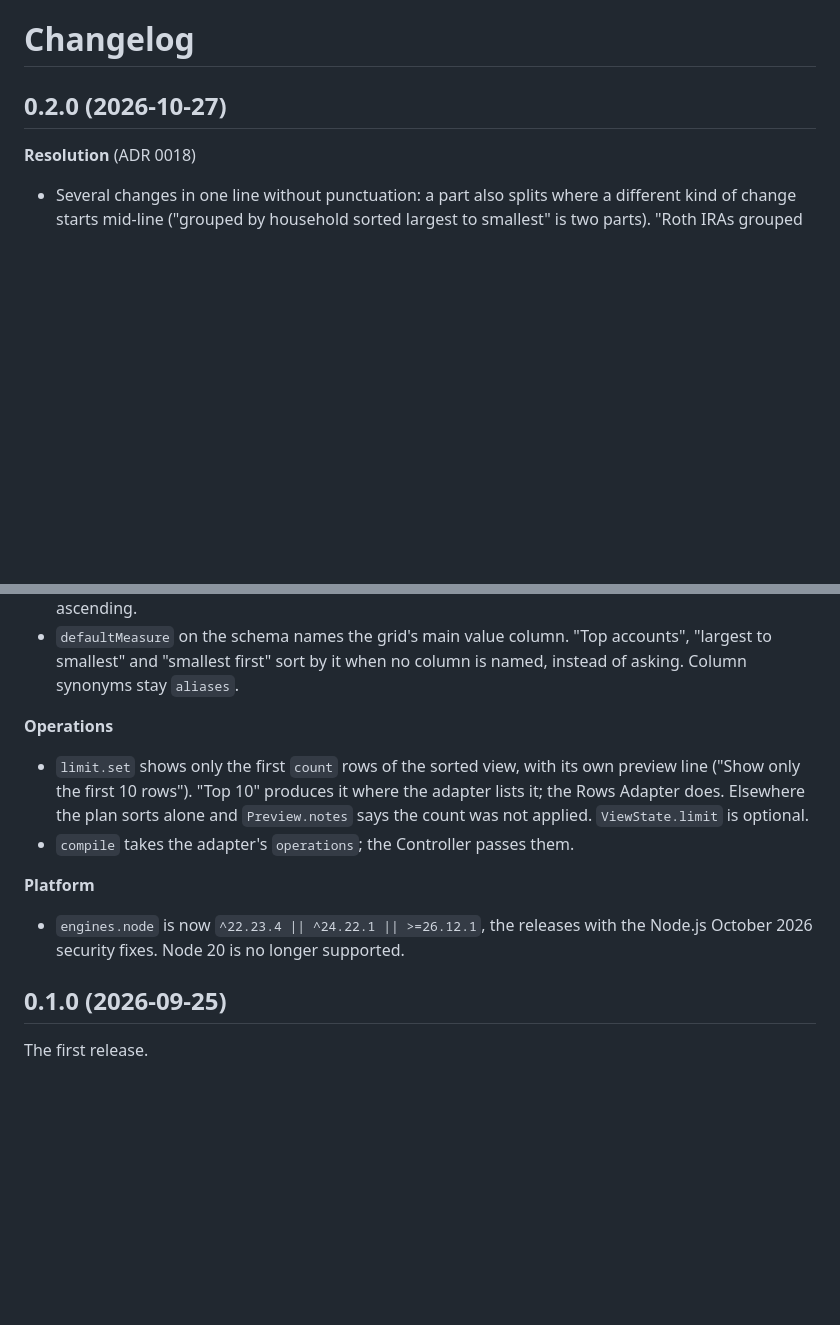
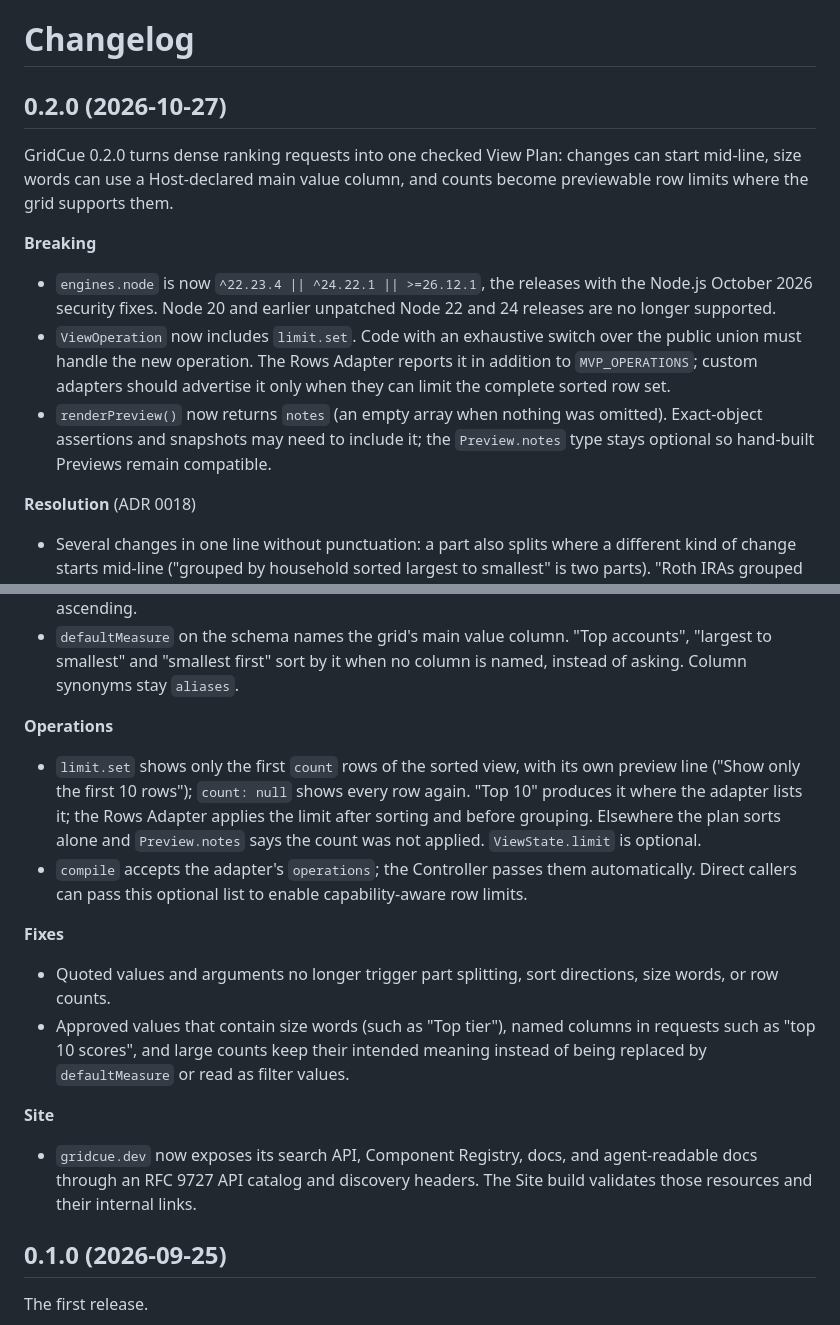
Before and after one commit to JH3lou/GridCue, a Markdown page: packages/gridcue/CHANGELOG.md, 2 parts joined by grey strips. Rendered like a GitHub page; blank space fills up the shorter version.

Commit message:
docs(release): complete the 0.2.0 changelog

```diff
--- a/packages/gridcue/CHANGELOG.md
+++ b/packages/gridcue/CHANGELOG.md
@@ -1,6 +1,13 @@
 # Changelog
 
 ## 0.2.0 (2026-10-27)
+
+GridCue 0.2.0 turns dense ranking requests into one checked View Plan: changes can start mid-line, size words can use a Host-declared main value column, and counts become previewable row limits where the grid supports them.
+
+**Breaking**
+- `engines.node` is now `^22.23.4 || ^24.22.1 || >=26.12.1`, the releases with the Node.js October 2026 security fixes. Node 20 and earlier unpatched Node 22 and 24 releases are no longer supported.
+- `ViewOperation` now includes `limit.set`. Code with an exhaustive switch over the public union must handle the new operation. The Rows Adapter reports it in addition to `MVP_OPERATIONS`; custom adapters should advertise it only when they can limit the complete sorted row set.
+- `renderPreview()` now returns `notes` (an empty array when nothing was omitted). Exact-object assertions and snapshots may need to include it; the `Preview.notes` type stays optional so hand-built Previews remain compatible.
 
 **Resolution** (ADR 0018)
 - Several changes in one line without punctuation: a part also splits where a different kind of change starts mid-line ("grouped by household sorted largest to smallest" is two parts). "Roth IRAs grouped by rep" and "show accounts where value is over $1M" stay one part.
@@ -8,11 +15,15 @@
 - `defaultMeasure` on the schema names the grid's main value column. "Top accounts", "largest to smallest" and "smallest first" sort by it when no column is named, instead of asking. Column synonyms stay `aliases`.
 
 **Operations**
-- `limit.set` shows only the first `count` rows of the sorted view, with its own preview line ("Show only the first 10 rows"). "Top 10" produces it where the adapter lists it; the Rows Adapter does. Elsewhere the plan sorts alone and `Preview.notes` says the count was not applied. `ViewState.limit` is optional.
-- `compile` takes the adapter's `operations`; the Controller passes them.
+- `limit.set` shows only the first `count` rows of the sorted view, with its own preview line ("Show only the first 10 rows"); `count: null` shows every row again. "Top 10" produces it where the adapter lists it; the Rows Adapter applies the limit after sorting and before grouping. Elsewhere the plan sorts alone and `Preview.notes` says the count was not applied. `ViewState.limit` is optional.
+- `compile` accepts the adapter's `operations`; the Controller passes them automatically. Direct callers can pass this optional list to enable capability-aware row limits.
 
-**Platform**
-- `engines.node` is now `^22.23.4 || ^24.22.1 || >=26.12.1`, the releases with the Node.js October 2026 security fixes. Node 20 is no longer supported.
+**Fixes**
+- Quoted values and arguments no longer trigger part splitting, sort directions, size words, or row counts.
+- Approved values that contain size words (such as "Top tier"), named columns in requests such as "top 10 scores", and large counts keep their intended meaning instead of being replaced by `defaultMeasure` or read as filter values.
+
+**Site**
+- `gridcue.dev` now exposes its search API, Component Registry, docs, and agent-readable docs through an RFC 9727 API catalog and discovery headers. The Site build validates those resources and their internal links.
 
 ## 0.1.0 (2026-09-25)
 
```
